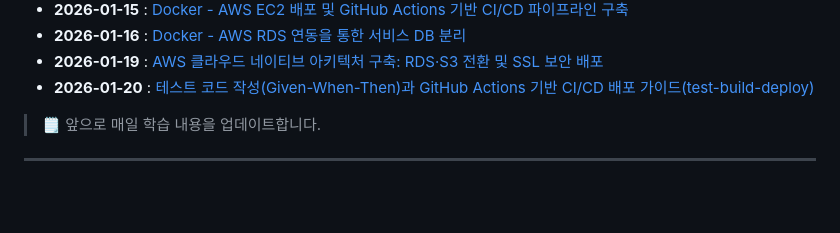
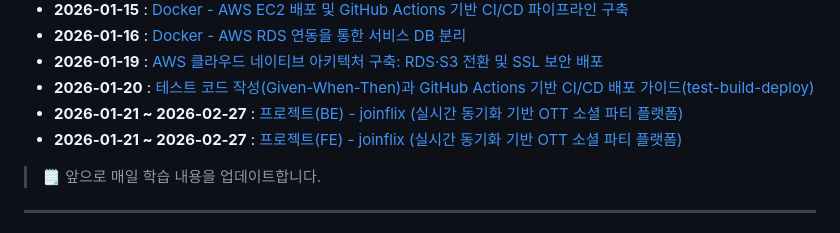
Before and after one commit to qqqkyj/sesac-fullstack-training, a Markdown page: README.md, the part around the change. Drawn GitHub-style; blank space fills up the shorter version.

Commit message:
readme update - joinflix

```diff
--- a/README.md
+++ b/README.md
@@ -116,6 +116,8 @@
 - **2026-01-16** : [Docker - AWS RDS 연동을 통한 서비스 DB 분리](https://github.com/qqqkyj/sesac-fullstack-training/tree/main/docker/readme5#5-aws-ec2-%EC%99%80-rds-gallery%EB%B0%B0%ED%8F%AC)
 - **2026-01-19** : [AWS 클라우드 네이티브 아키텍처 구축: RDS·S3 전환 및 SSL 보안 배포](https://github.com/qqqkyj/sesac-fullstack-training/blob/main/docker/readme6/README.md#6-aws-%EC%9D%B8%ED%94%84%EB%9D%BC-%EC%A0%84%ED%99%98-rds-%EB%B0%8F-s3-%EA%B8%B0%EB%B0%98-%ED%81%B4%EB%9D%BC%EC%9A%B0%EB%93%9C-%EA%B3%A0%EB%8F%84%ED%99%94)
 - **2026-01-20** : [테스트 코드 작성(Given-When-Then)과 GitHub Actions 기반 CI/CD 배포 가이드(test-build-deploy)](https://github.com/qqqkyj/sesac-fullstack-training/tree/main/docker/readme7#7-%ED%85%8C%EC%8A%A4%ED%8A%B8-%EC%BD%94%EB%93%9C-%EC%9E%91%EC%84%B1%EA%B3%BC-github-actions-%EA%B8%B0%EB%B0%98-cicd-%EB%B0%B0%ED%8F%AC-%EA%B0%80%EC%9D%B4%EB%93%9C)
+- **2026-01-21 ~ 2026-02-27** : [프로젝트(BE) - joinflix (실시간 동기화 기반 OTT 소셜 파티 플랫폼)](https://github.com/qqqkyj/SeSAC-joinflix-back)
+- **2026-01-21 ~ 2026-02-27** : [프로젝트(FE) - joinflix (실시간 동기화 기반 OTT 소셜 파티 플랫폼)](https://github.com/qqqkyj/SeSAC-joinflix-front)
 
 > 🗒 앞으로 매일 학습 내용을 업데이트합니다.
 
```
